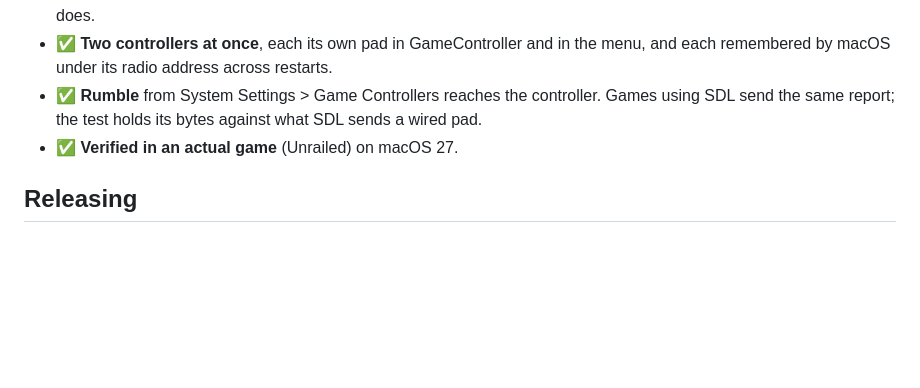
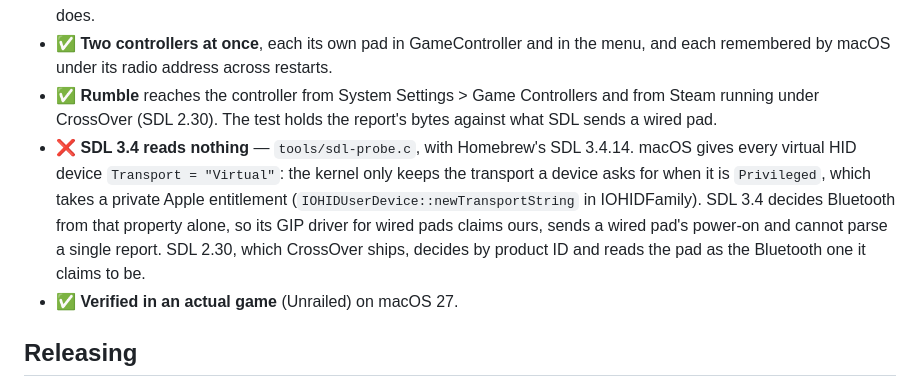
Before and after one commit to DerGeorg/GamepadBridge-xbox-mac, a Markdown page: docs/DEVELOPING.md, the part around the change. GitHub-like rendering; blank space fills up the shorter version.

Commit message:
Say which SDL reads the pad and which does not
Steam running under CrossOver makes the controller rumble (SDL 2.30).
SDL 3.4 reads nothing: macOS gives every virtual device the transport
"Virtual", SDL 3.4 decides Bluetooth from that alone, and its driver for
wired pads cannot parse the Bluetooth reports. Known limit, with the
reason, in the README and in DEVELOPING.

Co-Authored-By: Claude Opus 5.5 <noreply@anthropic.com>

```diff
--- a/docs/DEVELOPING.md
+++ b/docs/DEVELOPING.md
@@ -203,9 +203,17 @@ keeps working across macOS releases.
 - ✅ **Two controllers at once**, each its own pad in GameController and in
   the menu, and each remembered by macOS under its radio address across
   restarts.
-- ✅ **Rumble** from System Settings > Game Controllers reaches the
-  controller. Games using SDL send the same report; the test holds its bytes
-  against what SDL sends a wired pad.
+- ✅ **Rumble** reaches the controller from System Settings > Game
+  Controllers and from Steam running under CrossOver (SDL 2.30). The test
+  holds the report's bytes against what SDL sends a wired pad.
+- ❌ **SDL 3.4 reads nothing** — `tools/sdl-probe.c`, with Homebrew's SDL
+  3.4.14. macOS gives every virtual HID device `Transport = "Virtual"`: the
+  kernel only keeps the transport a device asks for when it is `Privileged`,
+  which takes a private Apple entitlement (`IOHIDUserDevice::newTransportString`
+  in IOHIDFamily). SDL 3.4 decides Bluetooth from that property alone, so its
+  GIP driver for wired pads claims ours, sends a wired pad's power-on and
+  cannot parse a single report. SDL 2.30, which CrossOver ships, decides by
+  product ID and reads the pad as the Bluetooth one it claims to be.
 - ✅ **Verified in an actual game** (Unrailed) on macOS 27.
 
 ## Releasing
```
Also changed, not shown: README.md (+7 -1 lines).
